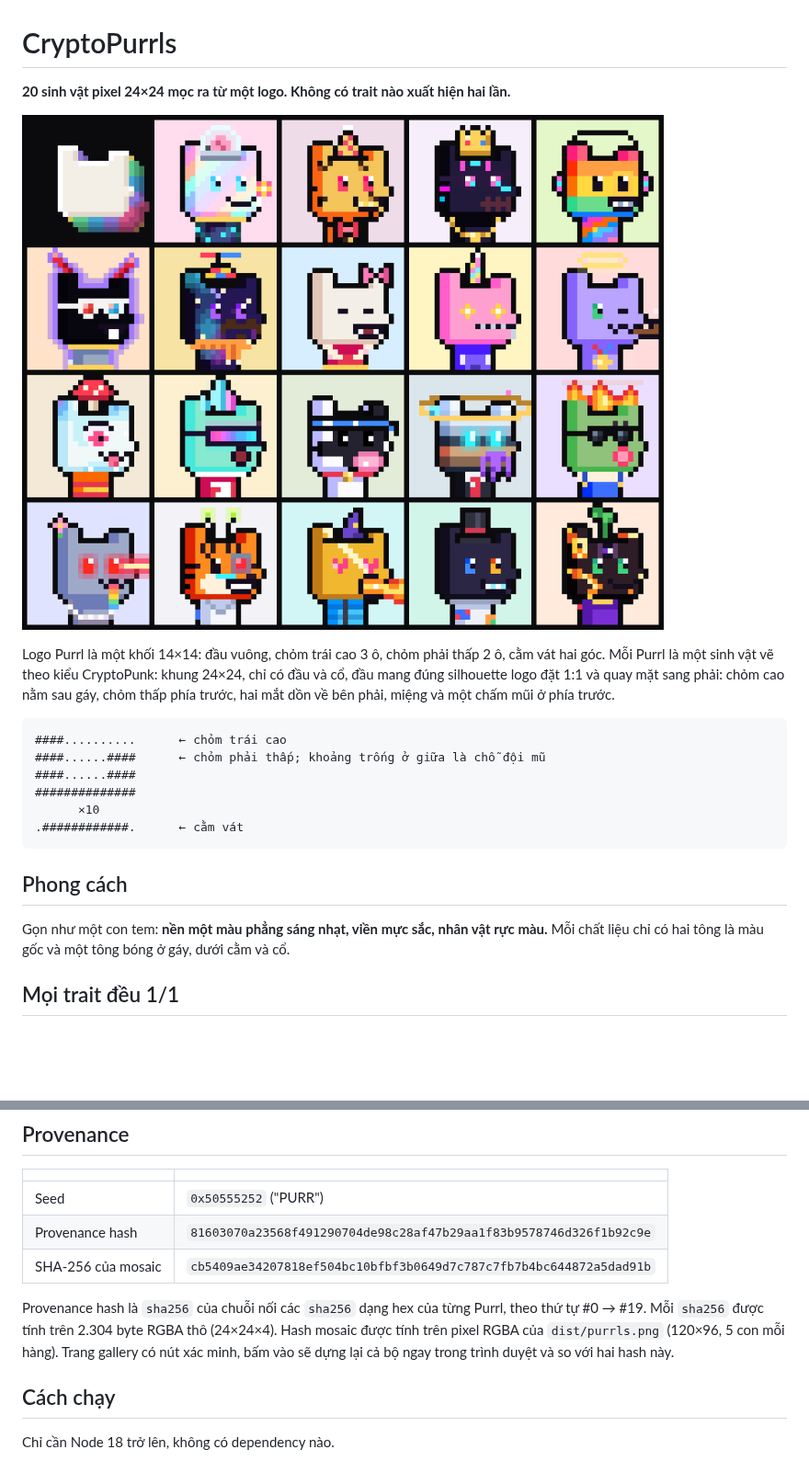
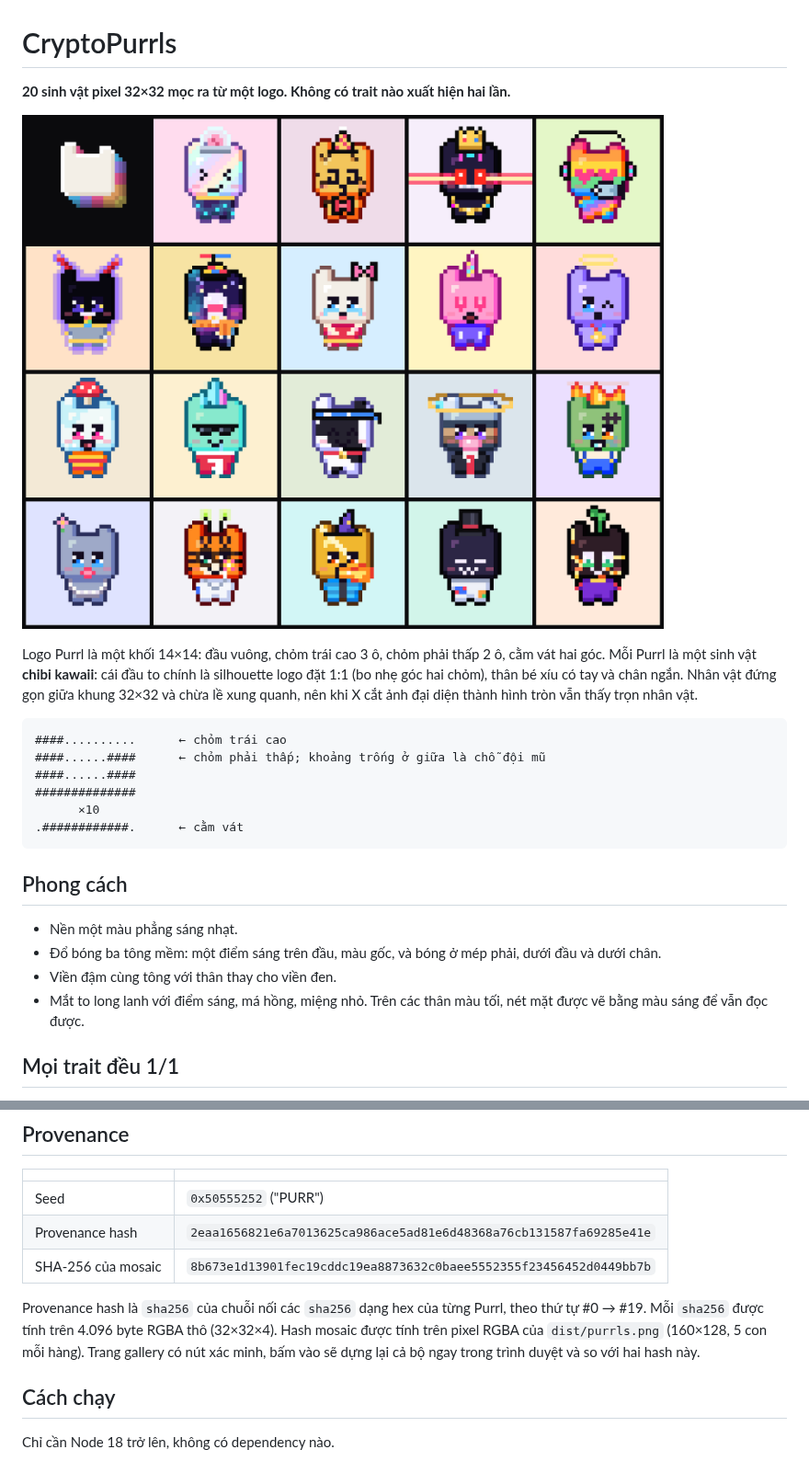
Before and after one commit to oxbunzz/CryptoPurrl, a Markdown page: README.md, 2 parts joined by grey strips. Shown at 92% size. Drawn GitHub-style; pictures changed too: dist/preview.png; blank space fills up the shorter version.

````diff
--- a/README.md
+++ b/README.md
@@ -1,10 +1,10 @@
 # CryptoPurrls
 
-**20 sinh vật pixel 24×24 mọc ra từ một logo. Không có trait nào xuất hiện hai lần.**
+**20 sinh vật pixel 32×32 mọc ra từ một logo. Không có trait nào xuất hiện hai lần.**
 
 ![Toàn bộ 20 Purrl](dist/preview.png)
 
-Logo Purrl là một khối 14×14: đầu vuông, chỏm trái cao 3 ô, chỏm phải thấp 2 ô, cằm vát hai góc. Mỗi Purrl là một sinh vật vẽ theo kiểu CryptoPunk: khung 24×24, chỉ có đầu và cổ, đầu mang đúng silhouette logo đặt 1:1 và quay mặt sang phải: chỏm cao nằm sau gáy, chỏm thấp phía trước, hai mắt dồn về bên phải, miệng và một chấm mũi ở phía trước.
+Logo Purrl là một khối 14×14: đầu vuông, chỏm trái cao 3 ô, chỏm phải thấp 2 ô, cằm vát hai góc. Mỗi Purrl là một sinh vật **chibi kawaii**: cái đầu to chính là silhouette logo đặt 1:1 (bo nhẹ góc hai chỏm), thân bé xíu có tay và chân ngắn. Nhân vật đứng gọn giữa khung 32×32 và chừa lề xung quanh, nên khi X cắt ảnh đại diện thành hình tròn vẫn thấy trọn nhân vật.
 
 ```
 ####..........      ← chỏm trái cao
@@ -17,7 +17,10 @@ Logo Purrl là một khối 14×14: đầu vuông, chỏm trái cao 3 ô, chỏm
 
 ## Phong cách
 
-Gọn như một con tem: **nền một màu phẳng sáng nhạt, viền mực sắc, nhân vật rực màu.** Mỗi chất liệu chỉ có hai tông là màu gốc và một tông bóng ở gáy, dưới cằm và cổ.
+- Nền một màu phẳng sáng nhạt.
+- Đổ bóng ba tông mềm: một điểm sáng trên đầu, màu gốc, và bóng ở mép phải, dưới đầu và dưới chân.
+- Viền đậm cùng tông với thân thay cho viền đen.
+- Mắt to long lanh với điểm sáng, má hồng, miệng nhỏ. Trên các thân màu tối, nét mặt được vẽ bằng màu sáng để vẫn đọc được.
 
 ## Mọi trait đều 1/1
 
@@ -55,10 +58,10 @@ Một số Body như Cosmic, Lava, Crystal, Leopard và Moo vẽ hoa văn theo s
 | | |
 |---|---|
 | Seed | `0x50555252` ("PURR") |
-| Provenance hash | `81603070a23568f491290704de98c28af47b29aa1f83b9578746d326f1b92c9e` |
-| SHA-256 của mosaic | `cb5409ae34207818ef504bc10bfbf3b0649d7c787c7fb7b4bc644872a5dad91b` |
+| Provenance hash | `2eaa1656821e6a7013625ca986ace5ad81e6d48368a76cb131587fa69285e41e` |
+| SHA-256 của mosaic | `8b673e1d13901fec19cddc19ea8873632c0baee5552355f23456452d0449bb7b` |
 
-Provenance hash là `sha256` của chuỗi nối các `sha256` dạng hex của từng Purrl, theo thứ tự #0 → #19. Mỗi `sha256` được tính trên 2.304 byte RGBA thô (24×24×4). Hash mosaic được tính trên pixel RGBA của `dist/purrls.png` (120×96, 5 con mỗi hàng). Trang gallery có nút xác minh, bấm vào sẽ dựng lại cả bộ ngay trong trình duyệt và so với hai hash này.
+Provenance hash là `sha256` của chuỗi nối các `sha256` dạng hex của từng Purrl, theo thứ tự #0 → #19. Mỗi `sha256` được tính trên 4.096 byte RGBA thô (32×32×4). Hash mosaic được tính trên pixel RGBA của `dist/purrls.png` (160×128, 5 con mỗi hàng). Trang gallery có nút xác minh, bấm vào sẽ dựng lại cả bộ ngay trong trình duyệt và so với hai hash này.
 
 ## Cách chạy
 
````
Also changed, not shown: dist/purrls.png, 6 other files.
